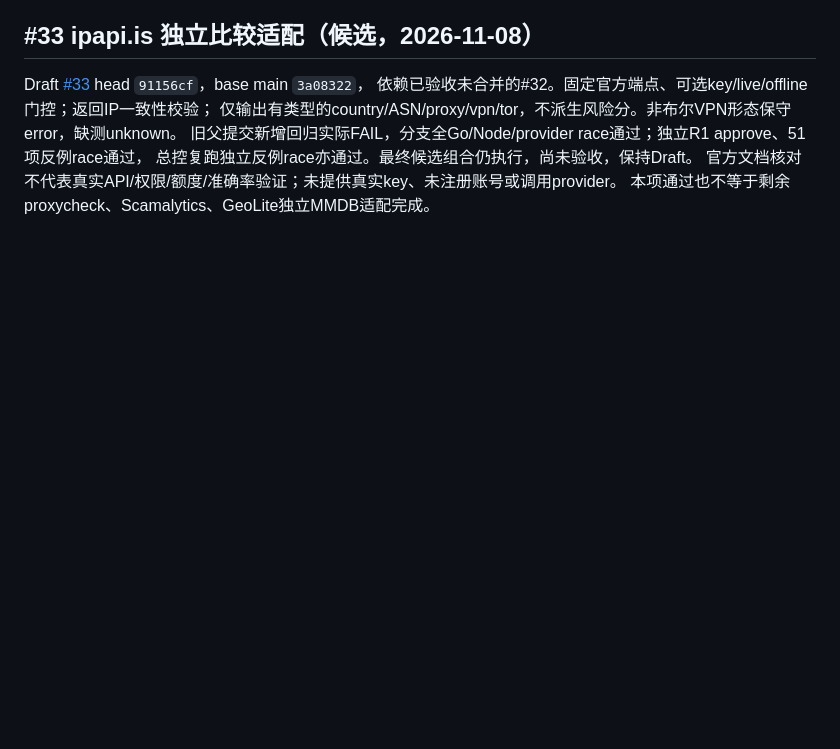
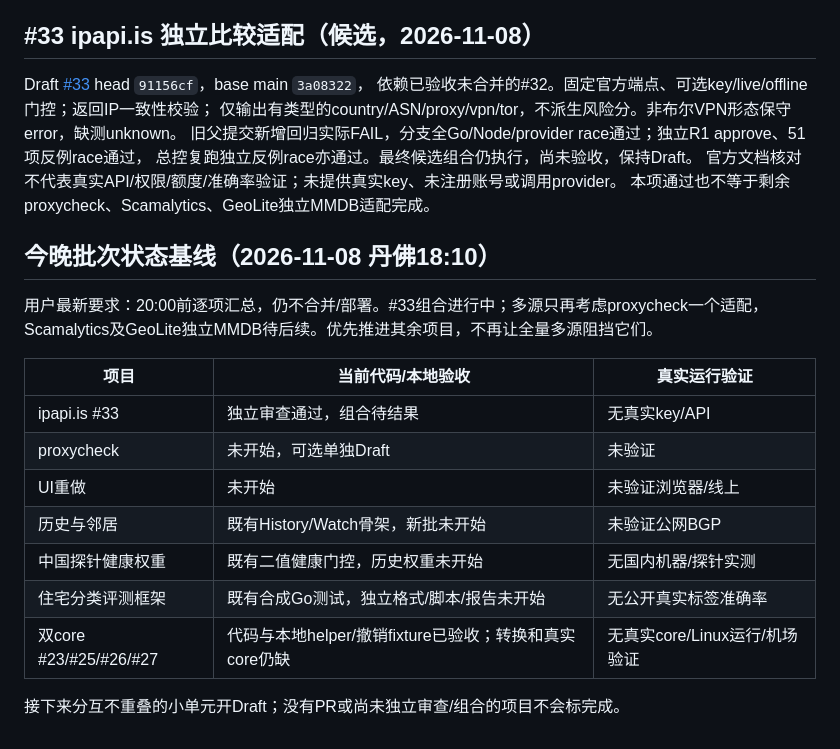
Before and after one commit to raydocs/ipd, a Markdown page: docs/ROADMAP-STATUS.md, the part around the change. Rendered like a GitHub page; blank space fills up the shorter version.

Commit message:
Record 20:00 Denver batch status baseline and revised priorities

```diff
--- a/docs/ROADMAP-STATUS.md
+++ b/docs/ROADMAP-STATUS.md
@@ -215,3 +215,20 @@ Draft [#33](https://github.com/raydocs/ipd/pull/33) head `91156cf`，base main `
 总控复跑独立反例race亦通过。最终候选组合仍执行，尚未验收，保持Draft。
 官方文档核对不代表真实API/权限/额度/准确率验证；未提供真实key、未注册账号或调用provider。
 本项通过也不等于剩余proxycheck、Scamalytics、GeoLite独立MMDB适配完成。
+
+## 今晚批次状态基线（2026-11-08 丹佛18:10）
+
+用户最新要求：20:00前逐项汇总，仍不合并/部署。#33组合进行中；多源只再考虑proxycheck一个适配，
+Scamalytics及GeoLite独立MMDB待后续。优先推进其余项目，不再让全量多源阻挡它们。
+
+| 项目 | 当前代码/本地验收 | 真实运行验证 |
+|---|---|---|
+| ipapi.is #33 | 独立审查通过，组合待结果 | 无真实key/API |
+| proxycheck | 未开始，可选单独Draft | 未验证 |
+| UI重做 | 未开始 | 未验证浏览器/线上 |
+| 历史与邻居 | 既有History/Watch骨架，新批未开始 | 未验证公网BGP |
+| 中国探针健康权重 | 既有二值健康门控，历史权重未开始 | 无国内机器/探针实测 |
+| 住宅分类评测框架 | 既有合成Go测试，独立格式/脚本/报告未开始 | 无公开真实标签准确率 |
+| 双core #23/#25/#26/#27 | 代码与本地helper/撤销fixture已验收；转换和真实core仍缺 | 无真实core/Linux运行/机场验证 |
+
+接下来分互不重叠的小单元开Draft；没有PR或尚未独立审查/组合的项目不会标完成。
```
Also changed, not shown: docs/PROGRESS.md (+7 -0 lines).
